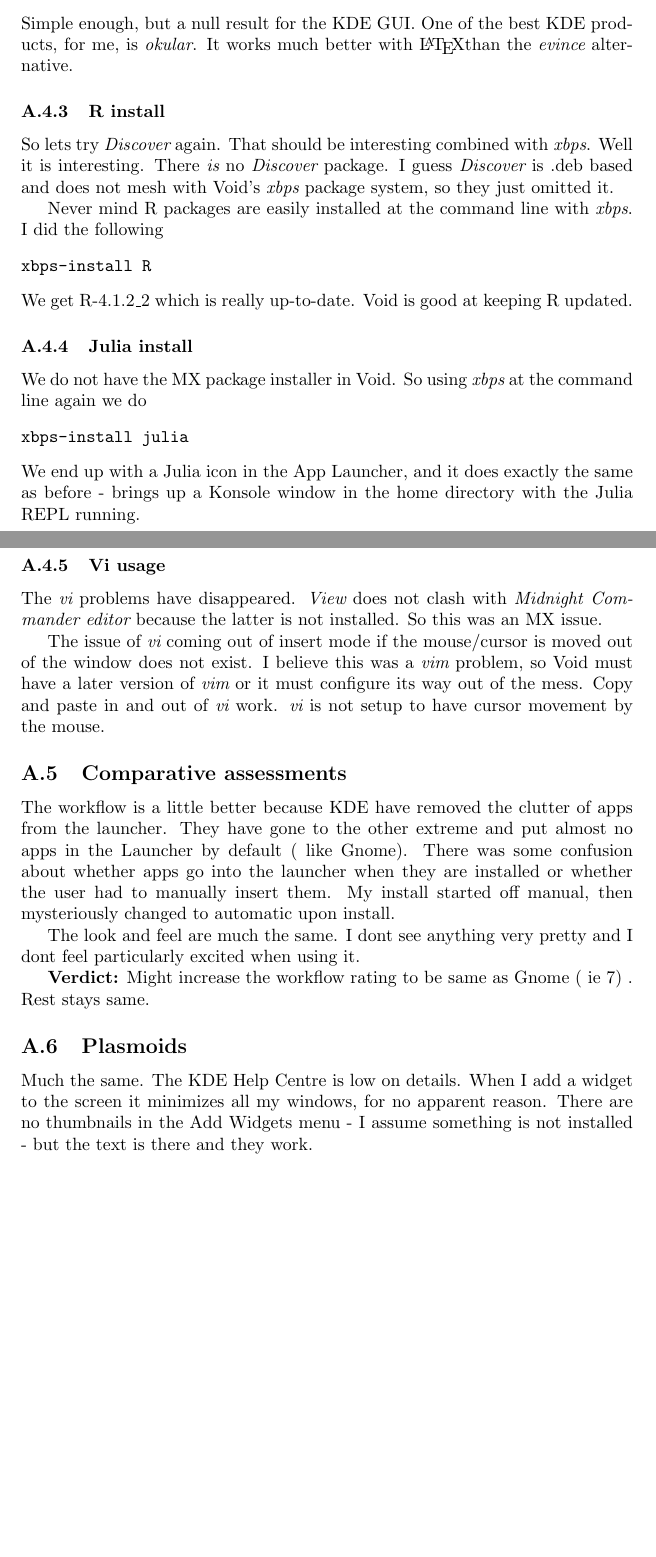
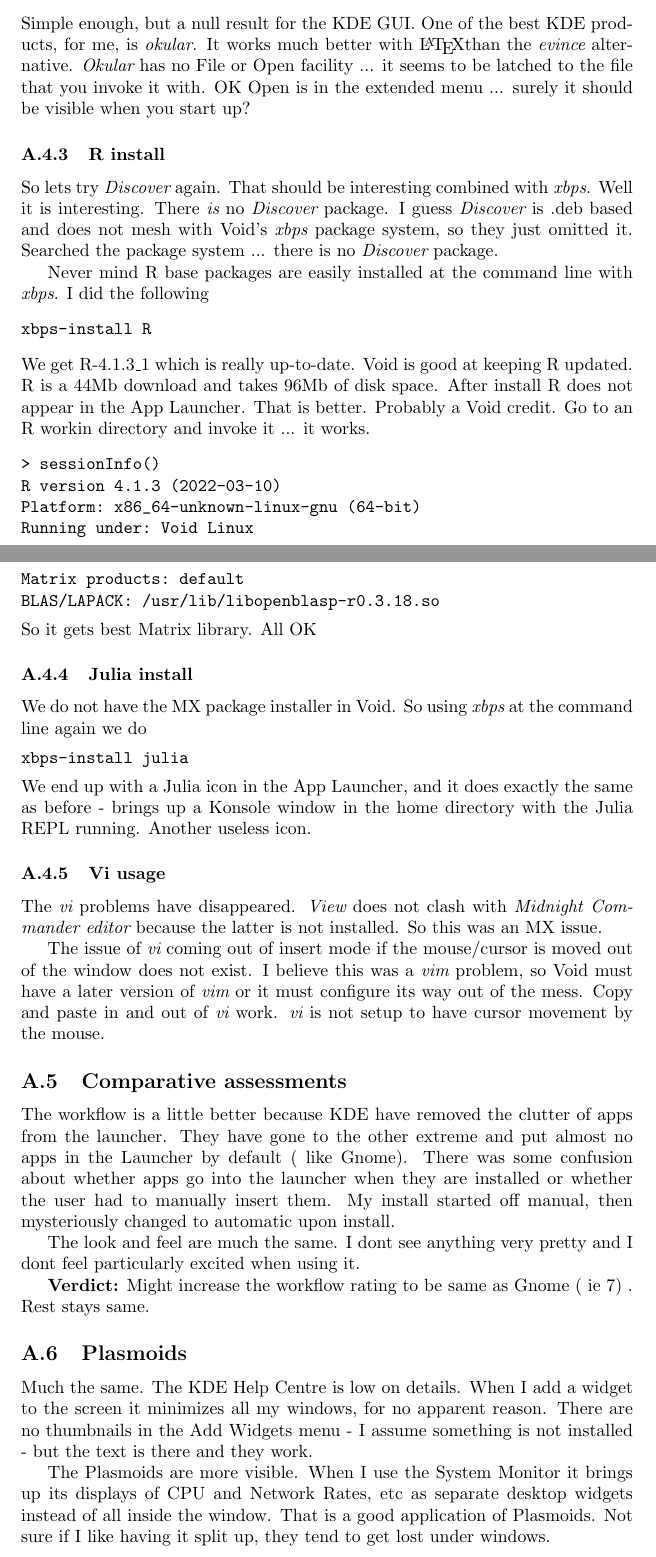
Before and after one commit to nevillejackson/Unix, a LaTeX document (mxkde/mxkde.tex): two parts of pages 24 and 25 of 26, joined at a grey line, cut so that both start at the same text, the shorter picture padded with empty space. Compiled offline with pdfLaTeX.

Commit message:
finished mxkde.tex

```diff
--- a/mxkde/mxkde.tex
+++ b/mxkde/mxkde.tex
@@ -671,24 +671,36 @@
 xbps-install okular
 \end{verbatim}
 Simple enough, but a null result for the KDE GUI.
-One of the best KDE products,  for me, is {\em okular}. It works much better with \LaTeX than the {\em evince} alternative.
+One of the best KDE products,  for me, is {\em okular}. It works much better with \LaTeX than the {\em evince} alternative. {\em Okular} has no File or Open facility ... it seems to be latched to the file that you invoke it with.   OK Open is in the extended menu ... surely it should be visible when you start up?
 
 \subsubsection{R install}
 So lets try {\em Discover} again. That should be interesting combined with {\em xbps}.
-Well it is interesting. There {\em is} no {\em Discover} package. I guess {\em Discover} is .deb based and does not mesh with Void's {\em xbps} package system, so they just omitted it.
+Well it is interesting. There {\em is} no {\em Discover} package. I guess {\em Discover} is .deb based and does not mesh with Void's {\em xbps} package system, so they just omitted it. Searched the package system ... there is no {\em Discover} package.
 
-Never mind R packages are easily installed at the command line with {\em xbps}. I did the following
+Never mind R  base packages are easily installed at the command line with {\em xbps}. I did the following
 \begin{verbatim}
 xbps-install R
 \end{verbatim}
-We get R-4.1.2\_2 which is really up-to-date. Void is good at keeping R updated.
+We get R-4.1.3\_1 which is really up-to-date. Void is good at keeping R updated.
+R is a 44Mb download and takes 96Mb of disk space.
+After install R does not appear in the App Launcher. That is better. Probably a Void credit. Go to an R workin directory and invoke it ... it works.
+\begin{verbatim}
+> sessionInfo()
+R version 4.1.3 (2022-03-10)
+Platform: x86_64-unknown-linux-gnu (64-bit)
+Running under: Void Linux
+
+Matrix products: default
+BLAS/LAPACK: /usr/lib/libopenblasp-r0.3.18.so
+\end{verbatim}
+So it gets best Matrix library. All OK
 
 \subsubsection{Julia install}
 We do not have the MX package installer in Void. So using {\em xbps} at the command line  again we do
 \begin{verbatim}
 xbps-install julia
 \end{verbatim}
-We end up with a Julia icon in the App Launcher, and it does exactly the same as before - brings up a Konsole window in the home directory with the Julia REPL running.
+We end up with a Julia icon in the App Launcher, and it does exactly the same as before - brings up a Konsole window in the home directory with the Julia REPL running. Another useless icon.
 
 \subsubsection{Vi usage}
 The {\em vi} problems have disappeared. {\em View} does not clash with {\em Midnight Commander editor} because the latter is not installed. So this was an MX issue.
@@ -705,3 +717,4 @@
 \subsection{Plasmoids}
  Much the same. The KDE Help Centre is low on details. When I add a widget to the screen it minimizes all my windows, for no apparent reason. There are no thumbnails in the Add Widgets menu - I assume something is not installed - but the text is there and they work.
 
+The Plasmoids are more visible. When I use the System Monitor it brings up its displays of CPU and Network Rates, etc as separate desktop widgets instead of all inside the window. That is a good application of Plasmoids. Not sure if I like having it split up, they tend to get lost under windows.
```
Also changed, not shown: mxkde/mxkde.tex (5 more changed lines).
